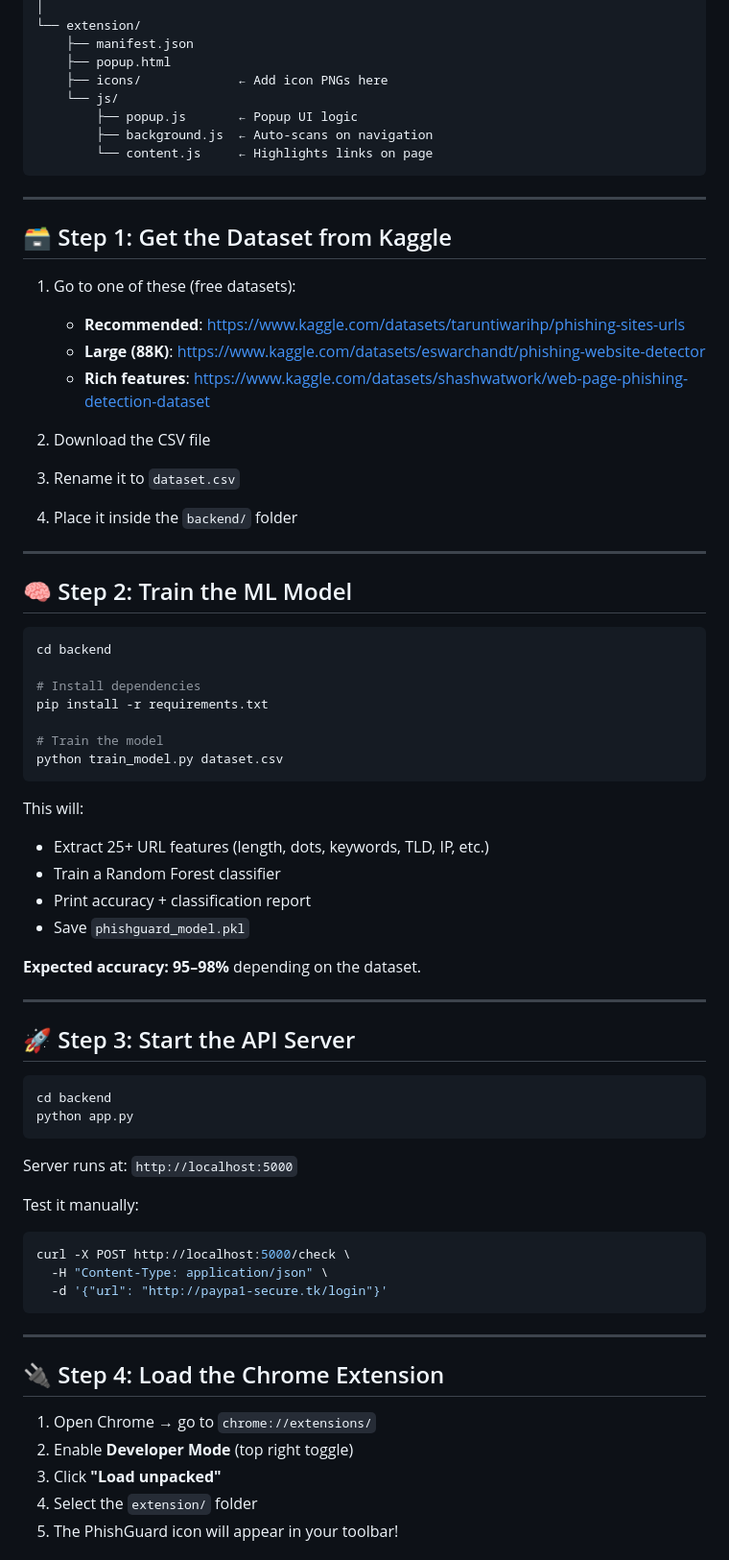
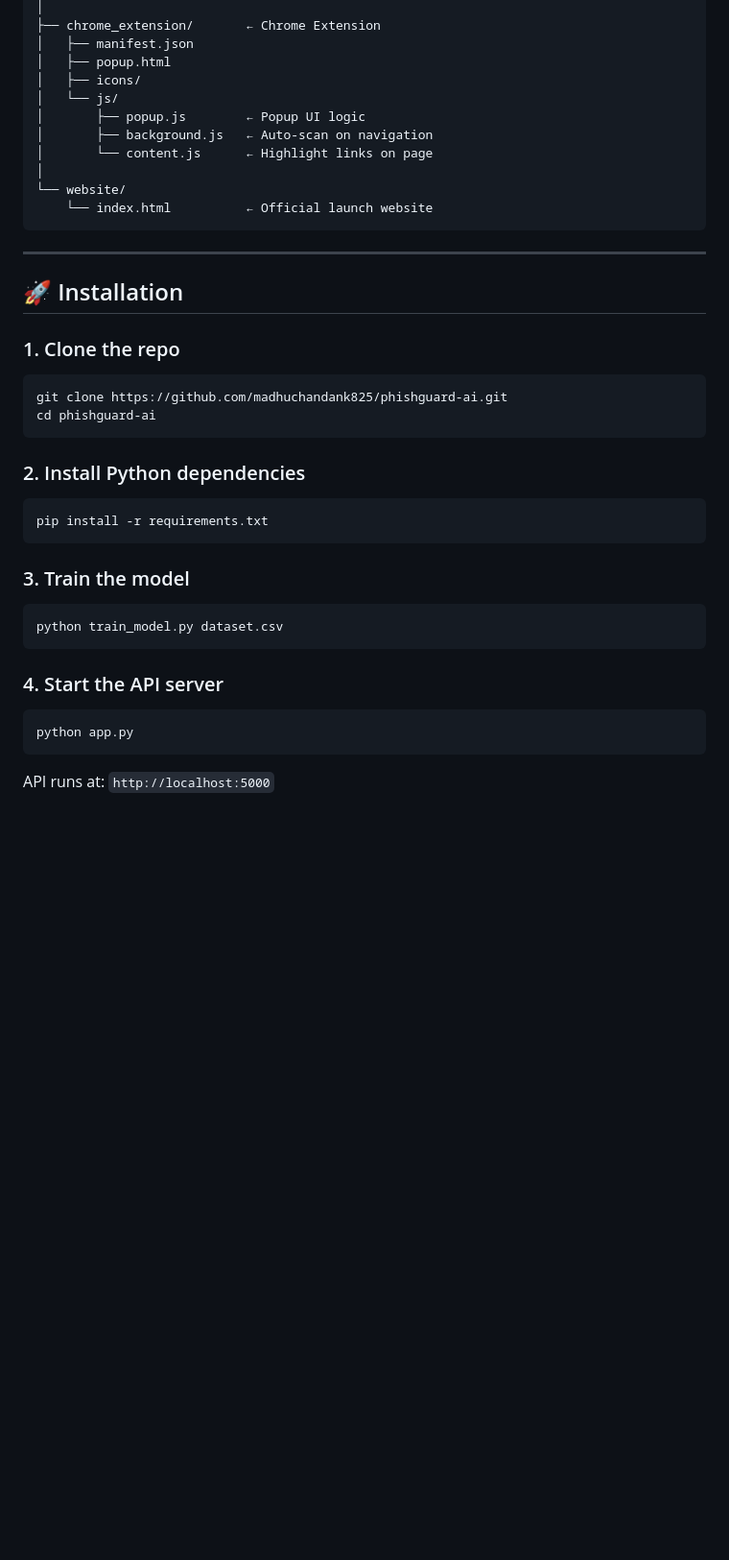
Before and after one commit to madhuchandank825/phishguard-ai, a Markdown page: README.md, the part around one of its changes. Shown at 96% size. GitHub-like rendering; blank space fills up the shorter version.

Commit message:
add professional README

````diff
--- a/README.md
+++ b/README.md
@@ -16,74 +86,40 @@ phishguard/
 │
-└── extension/
-    ├── manifest.json
-    ├── popup.html
-    ├── icons/             ← Add icon PNGs here
-    └── js/
-        ├── popup.js       ← Popup UI logic
-        ├── background.js  ← Auto-scans on navigation
-        └── content.js     ← Highlights links on page
+├── chrome_extension/       ← Chrome Extension
+│   ├── manifest.json
+│   ├── popup.html
+│   ├── icons/
+│   └── js/
+│       ├── popup.js        ← Popup UI logic
+│       ├── background.js   ← Auto-scan on navigation
+│       └── content.js      ← Highlight links on page
+│
+└── website/
+    └── index.html          ← Official launch website
 ```
 
 ---
 
-## 🗃️ Step 1: Get the Dataset from Kaggle
+## 🚀 Installation
 
-1. Go to one of these (free datasets):
-   - **Recommended**: https://www.kaggle.com/datasets/taruntiwarihp/phishing-sites-urls
-   - **Large (88K)**: https://www.kaggle.com/datasets/eswarchandt/phishing-website-detector
-   - **Rich features**: https://www.kaggle.com/datasets/shashwatwork/web-page-phishing-detection-dataset
+### 1. Clone the repo
+```bash
+git clone https://github.com/madhuchandank825/phishguard-ai.git
+cd phishguard-ai
+```
 
-2. Download the CSV file
-3. Rename it to `dataset.csv`
-4. Place it inside the `backend/` folder
+### 2. Install Python dependencies
+```bash
+pip install -r requirements.txt
+```
 
----
-
-## 🧠 Step 2: Train the ML Model
-
+### 3. Train the model
 ```bash
-cd backend
-
-# Install dependencies
-pip install -r requirements.txt
-
-# Train the model
 python train_model.py dataset.csv
 ```
 
-This will:
-- Extract 25+ URL features (length, dots, keywords, TLD, IP, etc.)
-- Train a Random Forest classifier
-- Print accuracy + classification report
-- Save `phishguard_model.pkl`
-
-**Expected accuracy: 95–98%** depending on the dataset.
-
----
-
-## 🚀 Step 3: Start the API Server
-
+### 4. Start the API server
 ```bash
-cd backend
 python app.py
 ```
+API runs at: `http://localhost:5000`
 
-Server runs at: `http://localhost:5000`
-
-Test it manually:
-```bash
-curl -X POST http://localhost:5000/check \
-  -H "Content-Type: application/json" \
-  -d '{"url": "http://paypa1-secure.tk/login"}'
-```
-
----
-
-## 🔌 Step 4: Load the Chrome Extension
-
-1. Open Chrome → go to `chrome://extensions/`
-2. Enable **Developer Mode** (top right toggle)
-3. Click **"Load unpacked"**
-4. Select the `extension/` folder
-5. The PhishGuard icon will appear in your toolbar!
-
````
Also changed, not shown: other parts of README.md (+161 -44 lines).
